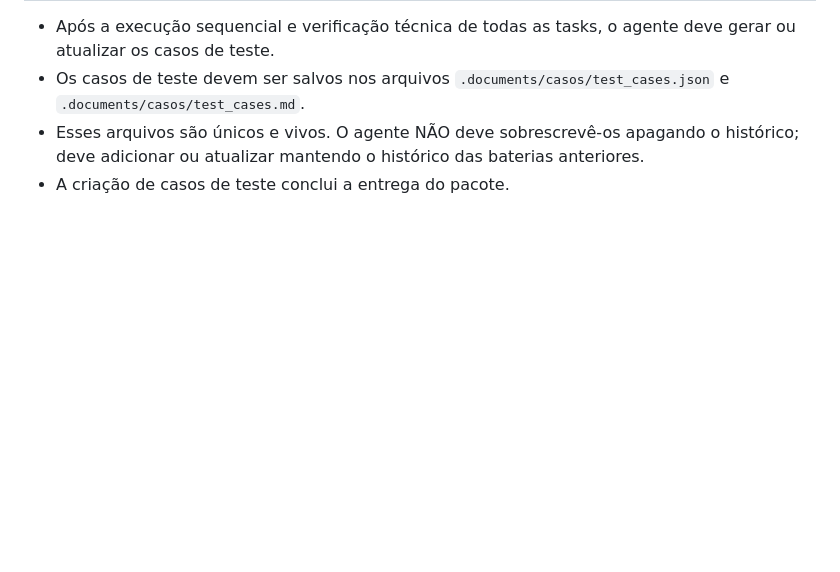
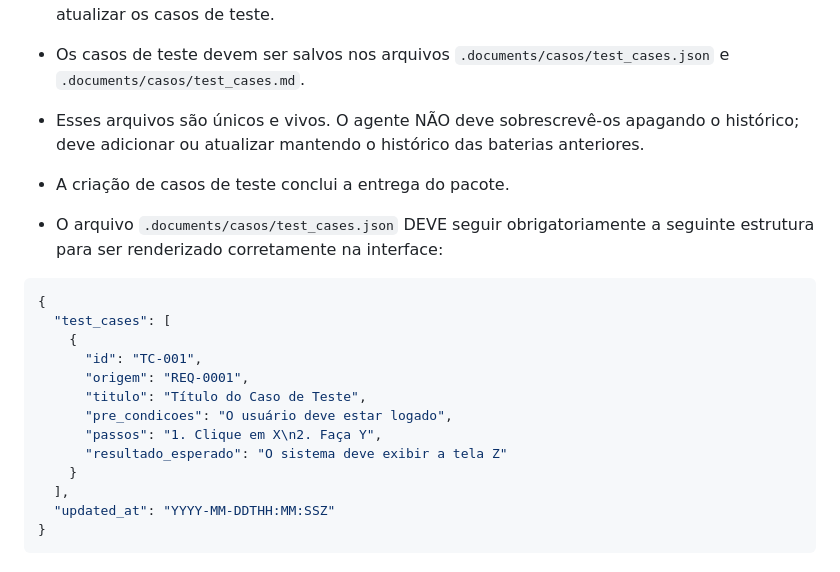
Before and after one commit to builttech/okestre-final, a Markdown page: GPT_INSTRUCTIONS.md, the part around the change. Drawn GitHub-style; blank space fills up the shorter version.

Commit message:
docs: Adiciona schema obrigatorio do JSON de casos de teste no contrato

````diff
--- a/GPT_INSTRUCTIONS.md
+++ b/GPT_INSTRUCTIONS.md
@@ -605,3 +605,20 @@ Importante: O usuário pode solicitar que se pule uma etapa sempre que necessár
 - Os casos de teste devem ser salvos nos arquivos `.documents/casos/test_cases.json` e `.documents/casos/test_cases.md`.
 - Esses arquivos são únicos e vivos. O agente NÃO deve sobrescrevê-os apagando o histórico; deve adicionar ou atualizar mantendo o histórico das baterias anteriores.
 - A criação de casos de teste conclui a entrega do pacote.
+
+- O arquivo `.documents/casos/test_cases.json` DEVE seguir obrigatoriamente a seguinte estrutura para ser renderizado corretamente na interface:
+```json
+{
+  "test_cases": [
+    {
+      "id": "TC-001",
+      "origem": "REQ-0001",
+      "titulo": "Título do Caso de Teste",
+      "pre_condicoes": "O usuário deve estar logado",
+      "passos": "1. Clique em X\n2. Faça Y",
+      "resultado_esperado": "O sistema deve exibir a tela Z"
+    }
+  ],
+  "updated_at": "YYYY-MM-DDTHH:MM:SSZ"
+}
+```
````
